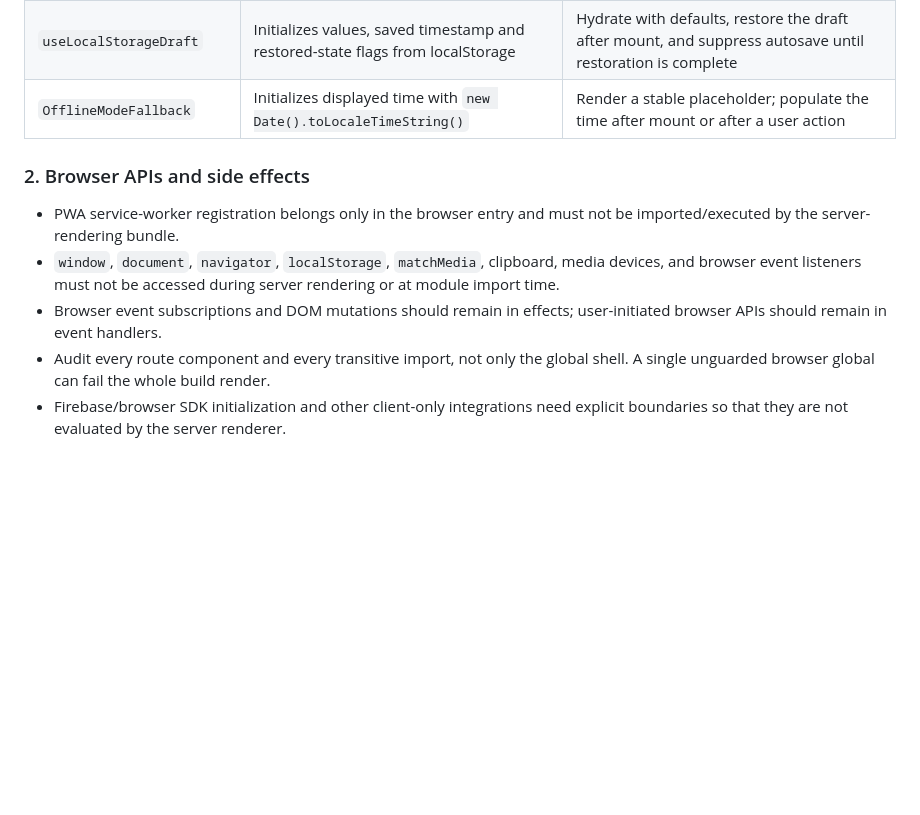
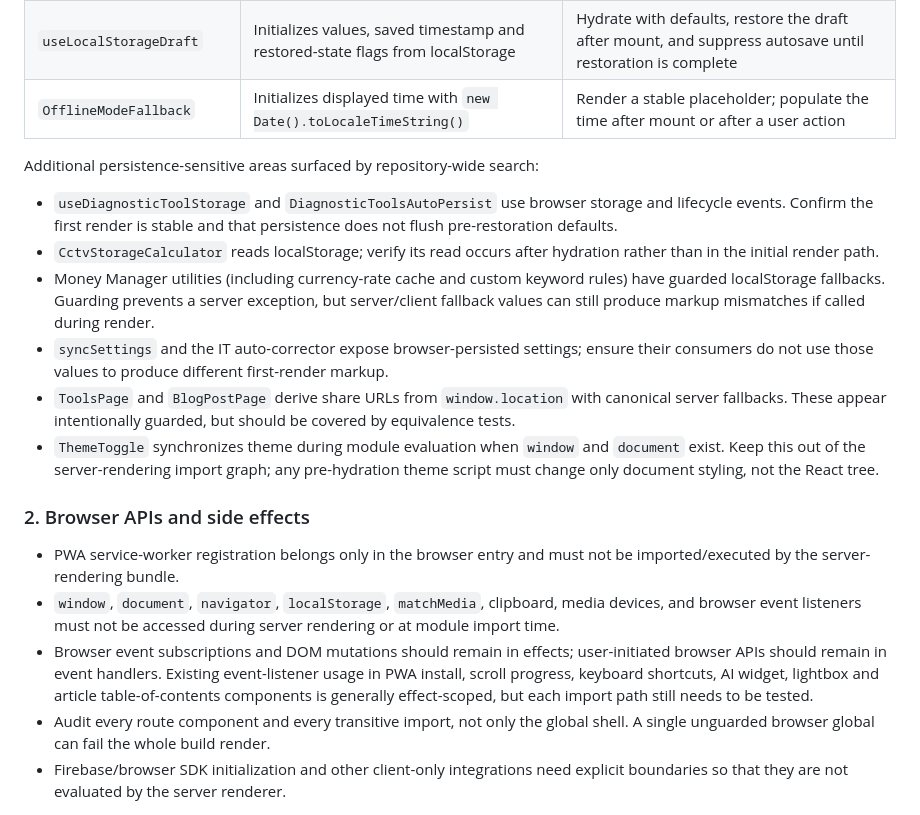
Before and after one commit to jawedimtiaz/jawed-website, a Markdown page: docs/ssg-hydration-readiness-audit.md, the part around the change. Rendered like a GitHub page; blank space fills up the shorter version.

Commit message:
docs: expand SSG browser-state risk inventory

```diff
--- a/docs/ssg-hydration-readiness-audit.md
+++ b/docs/ssg-hydration-readiness-audit.md
@@ -46,11 +46,20 @@ The first render must be deterministic and equivalent on the build renderer and
 | `useLocalStorageDraft` | Initializes values, saved timestamp and restored-state flags from localStorage | Hydrate with defaults, restore the draft after mount, and suppress autosave until restoration is complete |
 | `OfflineModeFallback` | Initializes displayed time with `new Date().toLocaleTimeString()` | Render a stable placeholder; populate the time after mount or after a user action |
 
+Additional persistence-sensitive areas surfaced by repository-wide search:
+
+- `useDiagnosticToolStorage` and `DiagnosticToolsAutoPersist` use browser storage and lifecycle events. Confirm the first render is stable and that persistence does not flush pre-restoration defaults.
+- `CctvStorageCalculator` reads localStorage; verify its read occurs after hydration rather than in the initial render path.
+- Money Manager utilities (including currency-rate cache and custom keyword rules) have guarded localStorage fallbacks. Guarding prevents a server exception, but server/client fallback values can still produce markup mismatches if called during render.
+- `syncSettings` and the IT auto-corrector expose browser-persisted settings; ensure their consumers do not use those values to produce different first-render markup.
+- `ToolsPage` and `BlogPostPage` derive share URLs from `window.location` with canonical server fallbacks. These appear intentionally guarded, but should be covered by equivalence tests.
+- `ThemeToggle` synchronizes theme during module evaluation when `window` and `document` exist. Keep this out of the server-rendering import graph; any pre-hydration theme script must change only document styling, not the React tree.
+
 ### 2. Browser APIs and side effects
 
 - PWA service-worker registration belongs only in the browser entry and must not be imported/executed by the server-rendering bundle.
 - `window`, `document`, `navigator`, `localStorage`, `matchMedia`, clipboard, media devices, and browser event listeners must not be accessed during server rendering or at module import time.
-- Browser event subscriptions and DOM mutations should remain in effects; user-initiated browser APIs should remain in event handlers.
+- Browser event subscriptions and DOM mutations should remain in effects; user-initiated browser APIs should remain in event handlers. Existing event-listener usage in PWA install, scroll progress, keyboard shortcuts, AI widget, lightbox and article table-of-contents components is generally effect-scoped, but each import path still needs to be tested.
 - Audit every route component and every transitive import, not only the global shell. A single unguarded browser global can fail the whole build render.
 - Firebase/browser SDK initialization and other client-only integrations need explicit boundaries so that they are not evaluated by the server renderer.
 
```
